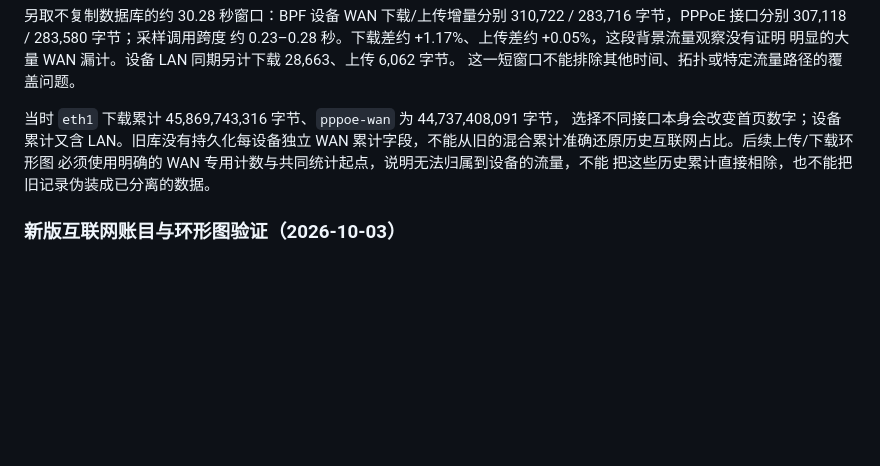
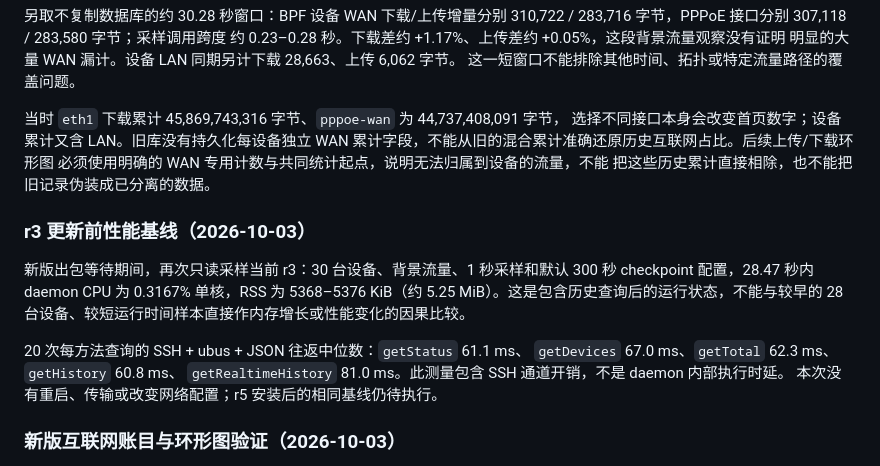
Before and after one commit to zdabing/luci-zen, a Markdown page: docs/TESTING.md, the part around the change. Rendered like a GitHub page; blank space fills up the shorter version.

Commit message:
docs: record current R5C baseline before WAN ledger update

```diff
--- a/docs/TESTING.md
+++ b/docs/TESTING.md
@@ -341,6 +341,18 @@ WAN 累计字段，不能从旧的混合累计准确还原历史互联网占比
 必须使用明确的 WAN 专用计数与共同统计起点，说明无法归属到设备的流量，不能
 把这些历史累计直接相除，也不能把旧记录伪装成已分离的数据。
 
+### r3 更新前性能基线（2026-10-03）
+
+新版出包等待期间，再次只读采样当前 r3：30 台设备、背景流量、1 秒采样和默认
+300 秒 checkpoint 配置，28.47 秒内 daemon CPU 为 0.3167% 单核，RSS 为
+5368–5376 KiB（约 5.25 MiB）。这是包含历史查询后的运行状态，不能与较早的
+28 台设备、较短运行时间样本直接作内存增长或性能变化的因果比较。
+
+20 次每方法查询的 SSH + ubus + JSON 往返中位数：`getStatus` 61.1 ms、
+`getDevices` 67.0 ms、`getTotal` 62.3 ms、`getHistory` 60.8 ms、
+`getRealtimeHistory` 81.0 ms。此测量包含 SSH 通道开销，不是 daemon 内部执行时延。
+本次没有重启、传输或改变网络配置；r5 安装后的相同基线仍待执行。
+
 ### 新版互联网账目与环形图验证（2026-10-03）
 
 新账目仅累计设备 WAN 字节，同时保存相同采集窗口内的上游接口增量；不会从已有
```
